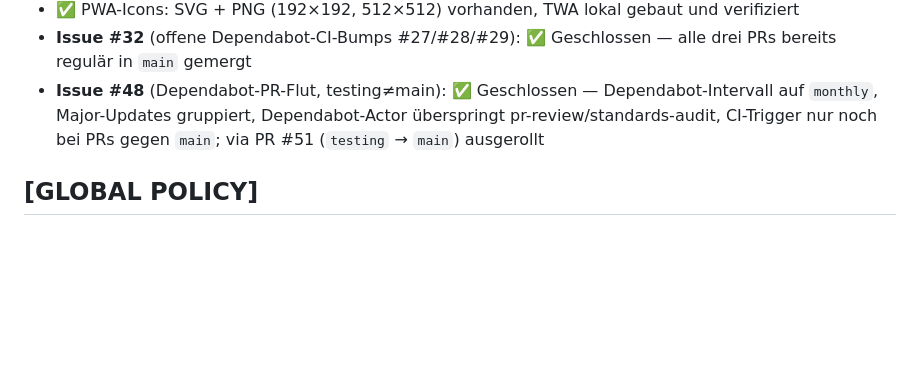
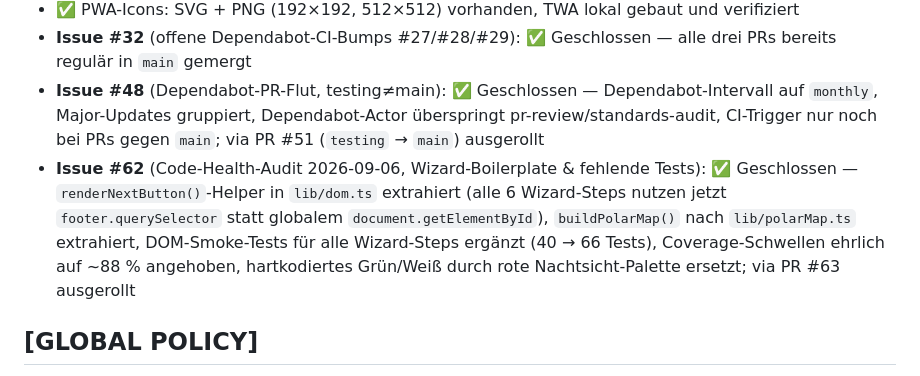
Before and after one commit to S540d/CalibrateMyTelescope, a Markdown page: CLAUDE.md, the part around the change. GitHub-like rendering; blank space fills up the shorter version.

Commit message:
docs: Issue #62 als abgeschlossen dokumentieren
PR #63 umgesetzt und nach testing gemergt.

Co-Authored-By: Claude Sonnet 5 <noreply@anthropic.com>
Claude-Session: https://claude.ai/code/session_01LsD9soaQfxLsExie54bRbL

```diff
--- a/CLAUDE.md
+++ b/CLAUDE.md
@@ -99,6 +99,7 @@ src/
 - ✅ PWA-Icons: SVG + PNG (192×192, 512×512) vorhanden, TWA lokal gebaut und verifiziert
 - **Issue #32** (offene Dependabot-CI-Bumps #27/#28/#29): ✅ Geschlossen — alle drei PRs bereits regulär in `main` gemergt
 - **Issue #48** (Dependabot-PR-Flut, testing≠main): ✅ Geschlossen — Dependabot-Intervall auf `monthly`, Major-Updates gruppiert, Dependabot-Actor überspringt pr-review/standards-audit, CI-Trigger nur noch bei PRs gegen `main`; via PR #51 (`testing` → `main`) ausgerollt
+- **Issue #62** (Code-Health-Audit 2026-09-06, Wizard-Boilerplate & fehlende Tests): ✅ Geschlossen — `renderNextButton()`-Helper in `lib/dom.ts` extrahiert (alle 6 Wizard-Steps nutzen jetzt `footer.querySelector` statt globalem `document.getElementById`), `buildPolarMap()` nach `lib/polarMap.ts` extrahiert, DOM-Smoke-Tests für alle Wizard-Steps ergänzt (40 → 66 Tests), Coverage-Schwellen ehrlich auf ~88 % angehoben, hartkodiertes Grün/Weiß durch rote Nachtsicht-Palette ersetzt; via PR #63 ausgerollt
 
 <!-- GLOBAL POLICY:START -->
 
```
